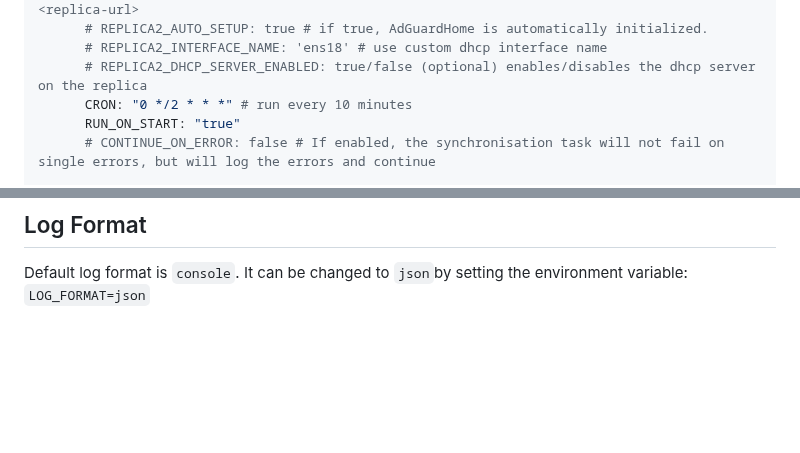
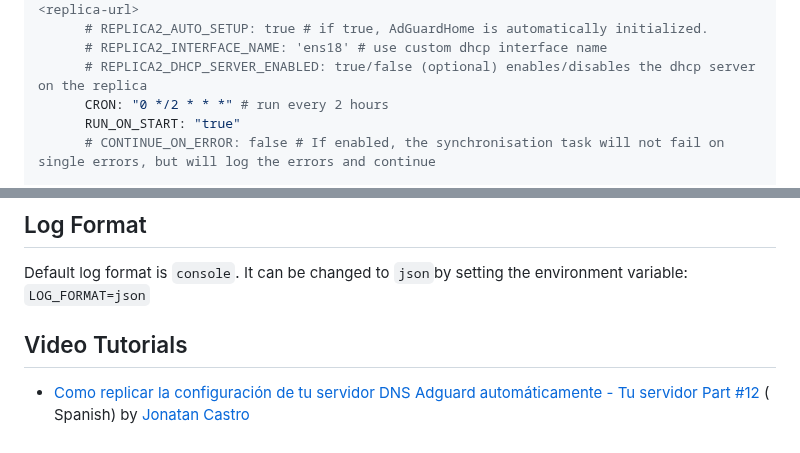
Before and after one commit to bakito/adguardhome-sync, a Markdown page: README.md, 2 parts joined by grey strips. Drawn GitHub-style; blank space fills up the shorter version.

Commit message:
correct cron description and add video section to Readme #398

```diff
--- a/README.md
+++ b/README.md
@@ -207,7 +209,7 @@ services:
       # REPLICA2_AUTO_SETUP: true # if true, AdGuardHome is automatically initialized.
       # REPLICA2_INTERFACE_NAME: 'ens18' # use custom dhcp interface name
       # REPLICA2_DHCP_SERVER_ENABLED: true/false (optional) enables/disables the dhcp server on the replica
-      CRON: "0 */2 * * *" # run every 10 minutes
+      CRON: "0 */2 * * *" # run every 2 hours
       RUN_ON_START: "true"
       # CONTINUE_ON_ERROR: false # If enabled, the synchronisation task will not fail on single errors, but will log the errors and continue
 
@@ -334,3 +336,8 @@ The following log levels are supported (default: info)
 
 Default log format is `console`.
 It can be changed to `json`by setting the environment variable: `LOG_FORMAT=json`
+
+## Video Tutorials
+
+- [Como replicar la configuración de tu servidor DNS Adguard automáticamente - Tu servidor Part #12](https://www.youtube.com/watch?v=1LPeu_JG064) (
+  Spanish) by [Jonatan Castro](https://github.com/jcastro)
```
Also changed, not shown: other parts of README.md (+8 -6 lines).
